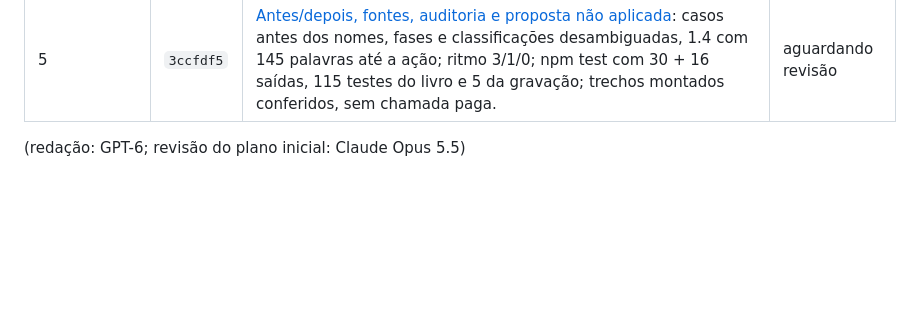
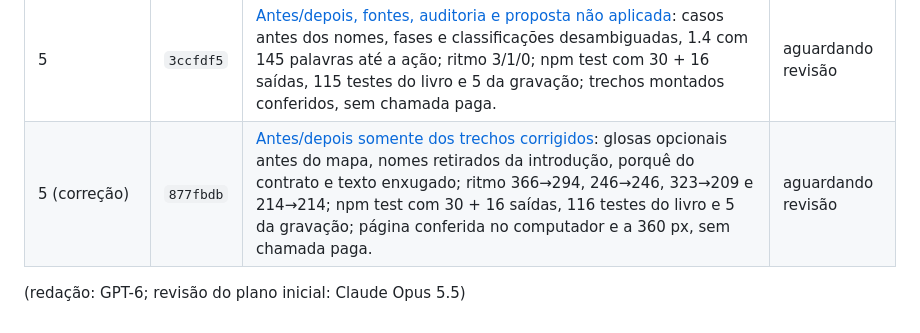
Before and after one commit to Erick-Marinho/poc_livro, a Markdown page: docs/capacidades/revisao-do-percurso-inicial.md, the part around the change. GitHub-like rendering; blank space fills up the shorter version.

Commit message:
Revisão do percurso inicial, etapa 5: o registro da correção, aguardando revisão

```diff
--- a/docs/capacidades/revisao-do-percurso-inicial.md
+++ b/docs/capacidades/revisao-do-percurso-inicial.md
@@ -163,5 +163,6 @@ paga, push, túnel ou opinião inventada dos autores. Os `Pendente` ficam.
 | 4 | `5b0e223` | [Relatório com antes/depois e evidência real](../relatorios/revisao-do-percurso-inicial-etapa-4.md): clone e tags locais conferidos com preservação e conflitos; uma gravação autorizada, 8/20 na variante contra 6/20 na original; saídas e leitor repetidos sem chamada; ritmo 3/2/0; npm test: 115 testes do livro e 5 da gravação; página montada conferida. | Erick, 26/10/2026 |
 | 4 (correção) | `cab74ad` | [Revisão de endereço, pontos de volta, partidas e ordem da leitura](../relatorios/revisao-do-percurso-inicial-etapa-4-correcao.md): ritmo 3/2/0; 30 saídas conferidas; npm test com 115 testes do livro e 5 da gravação; página montada conferida, sem nova chamada paga. | Erick, 26/10/2026 |
 | 5 | `3ccfdf5` | [Antes/depois, fontes, auditoria e proposta não aplicada](../relatorios/revisao-do-percurso-inicial-etapa-5.md): casos antes dos nomes, fases e classificações desambiguadas, 1.4 com 145 palavras até a ação; ritmo 3/1/0; npm test com 30 + 16 saídas, 115 testes do livro e 5 da gravação; trechos montados conferidos, sem chamada paga. | aguardando revisão |
+| 5 (correção) | `877fbdb` | [Antes/depois somente dos trechos corrigidos](../relatorios/revisao-do-percurso-inicial-etapa-5-correcao.md): glosas opcionais antes do mapa, nomes retirados da introdução, porquê do contrato e texto enxugado; ritmo 366→294, 246→246, 323→209 e 214→214; npm test com 30 + 16 saídas, 116 testes do livro e 5 da gravação; página conferida no computador e a 360 px, sem chamada paga. | aguardando revisão |
 
 (redação: GPT-6; revisão do plano inicial: Claude Opus 5.5)
```
